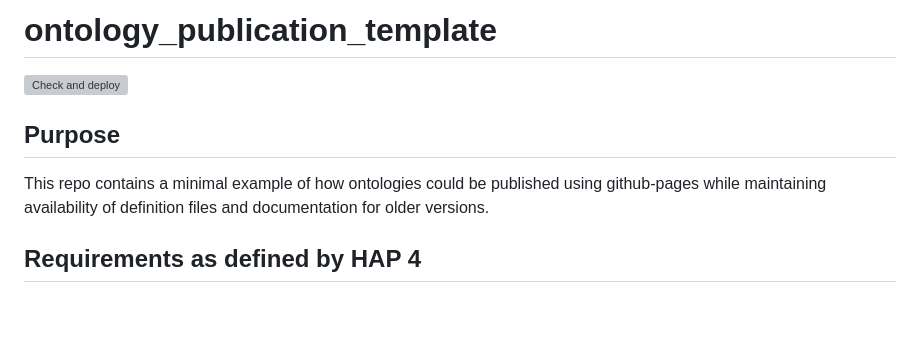
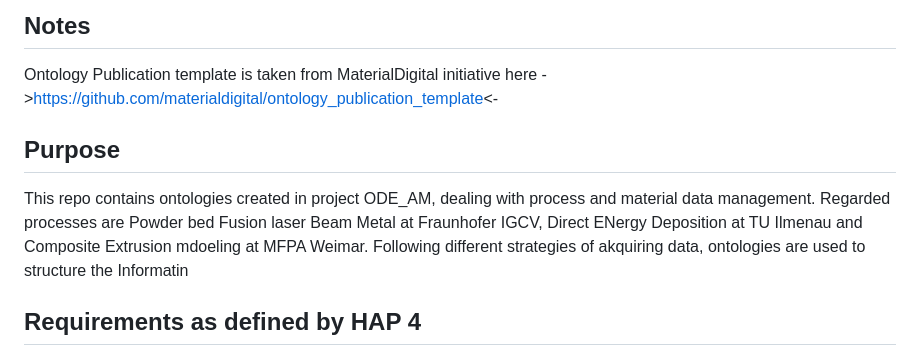
Before and after one commit to ThomasBjarsch/ODE_AM, a Markdown page: README.md, the part around the change. Drawn GitHub-style; blank space fills up the shorter version; grey boxes are pictures that could not be loaded.

```diff
--- a/README.md
+++ b/README.md
@@ -1,8 +1,8 @@
-# ontology_publication_template
-[![Check and deploy](https://github.com/materialdigital/ontology_publication_template/actions/workflows/workflow.yaml/badge.svg)](https://github.com/materialdigital/ontology_publication_template/actions/workflows/workflow.yaml)
+## Notes
+Ontology Publication template is taken from MaterialDigital initiative here ->https://github.com/materialdigital/ontology_publication_template<-
 
 ## Purpose
-This repo contains a minimal example of how ontologies could be published using github-pages while maintaining availability of definition files and documentation for older versions.
+This repo contains ontologies created in project ODE_AM, dealing with process and material data management. Regarded processes are Powder bed Fusion laser Beam Metal at Fraunhofer IGCV, Direct ENergy Deposition at TU Ilmenau and Composite Extrusion mdoeling at MFPA Weimar. Following different strategies of akquiring data, ontologies are used to structure the Informatin
 
 ## Requirements as defined by HAP 4
 The requirements are specified in [Technical requirements for ontologies](README.md#technical-requirements-for-ontologies) and [Additional requirements for publishing ontologies](README.md#additional-requirements-for-publishing-ontologies).
```
